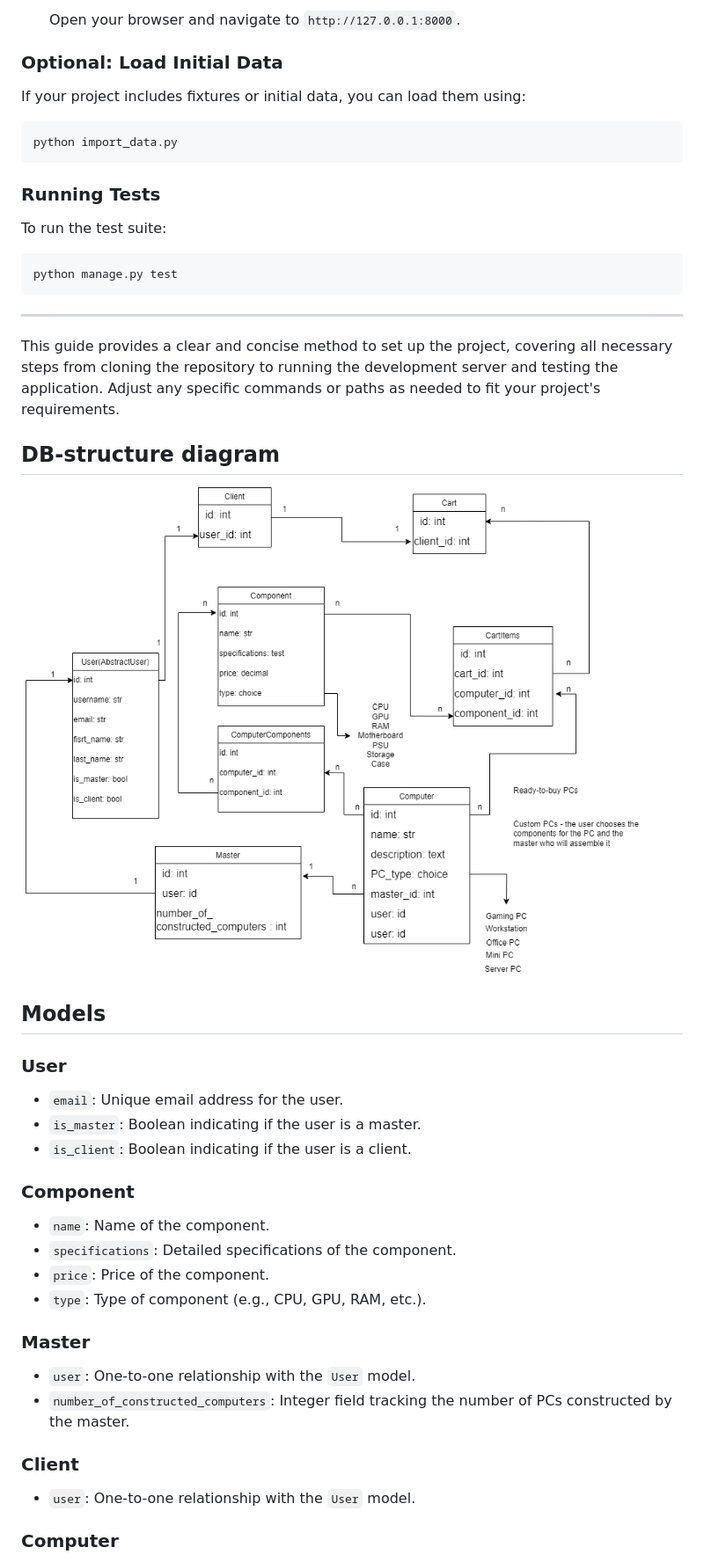
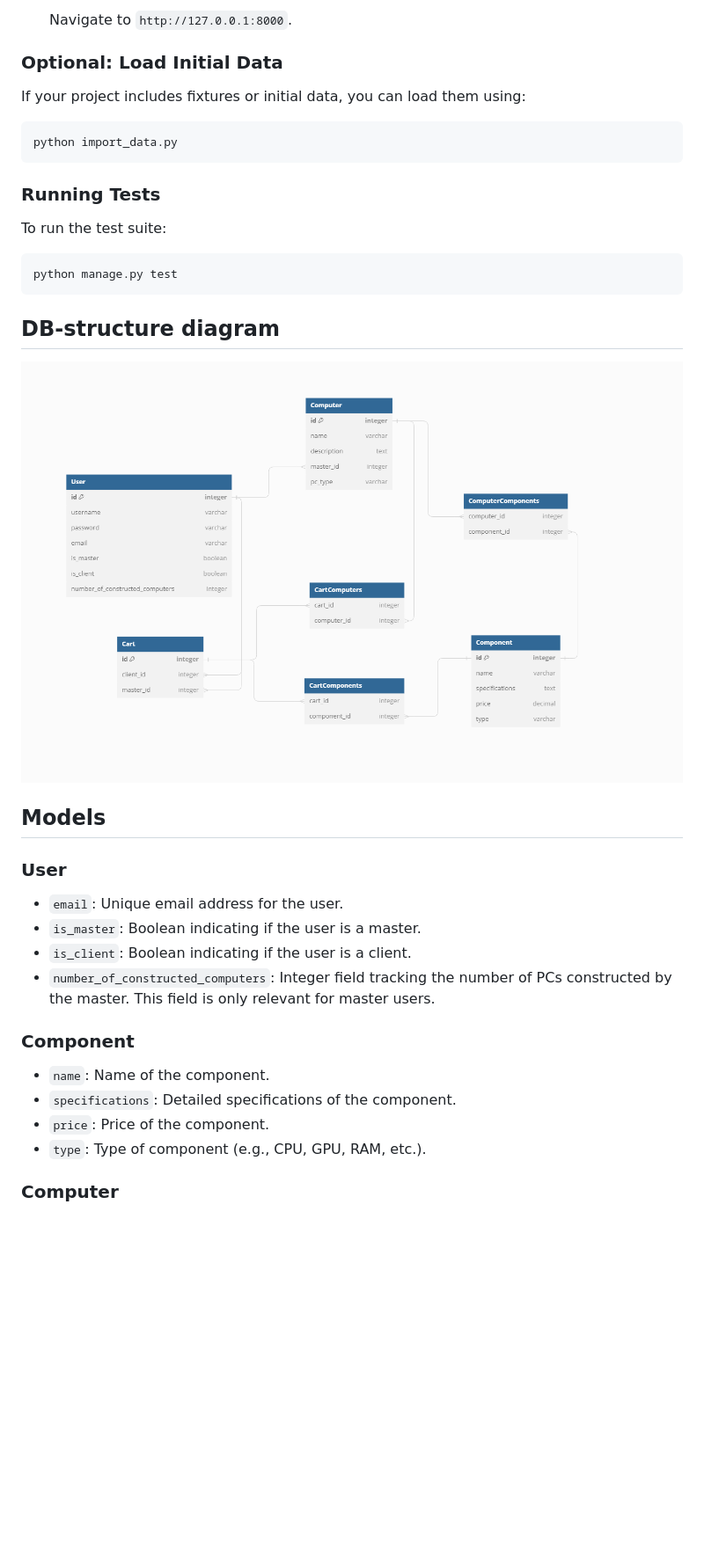
Before and after one commit to Gilgumish/computer-workshop, a Markdown page: README.md, the part around the change printed below. Shown: that part at 88% size. Drawn GitHub-style; pictures changed too: pc_workshop.png; blank space fills up the shorter version.

Commit message:
Deleted Client/Master models, fix all bugs, add Unix install section in README, fix DB scheme

````diff
--- a/README.md
+++ b/README.md
@@ -69,6 +109,5 @@ To set up the Django project on your local machine, follow these steps:
 
-   Open your browser and navigate to `http://127.0.0.1:8000`.
-
+   Navigate to `http://127.0.0.1:8000`.
 ### Optional: Load Initial Data
 
 If your project includes fixtures or initial data, you can load them using:
@@ -85,10 +124,6 @@ To run the test suite:
 python manage.py test
 ```
 
----
-
-This guide provides a clear and concise method to set up the project, covering all necessary steps from cloning the repository to running the development server and testing the application. Adjust any specific commands or paths as needed to fit your project's requirements.
-
 
 ## DB-structure diagram
 
@@ -102,6 +137,7 @@ This guide provides a clear and concise method to set up the project, covering a
 - `email`: Unique email address for the user.
 - `is_master`: Boolean indicating if the user is a master.
 - `is_client`: Boolean indicating if the user is a client.
+- `number_of_constructed_computers`: Integer field tracking the number of PCs constructed by the master. This field is only relevant for master users.
 
 ### Component
 
@@ -110,15 +146,6 @@ This guide provides a clear and concise method to set up the project, covering a
 - `price`: Price of the component.
 - `type`: Type of component (e.g., CPU, GPU, RAM, etc.).
 
-### Master
-
-- `user`: One-to-one relationship with the `User` model.
-- `number_of_constructed_computers`: Integer field tracking the number of PCs constructed by the master.
-
-### Client
-
-- `user`: One-to-one relationship with the `User` model.
-
 ### Computer
 
 - `name`: Name of the computer.
````
Also changed, not shown: other parts of README.md (+74 -31 lines), 10 other files.
